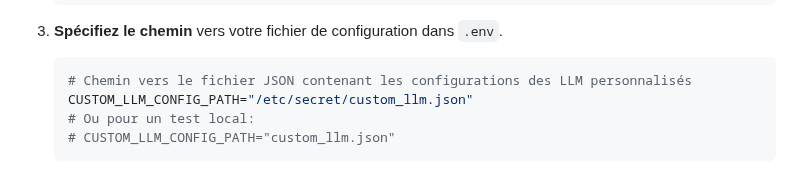
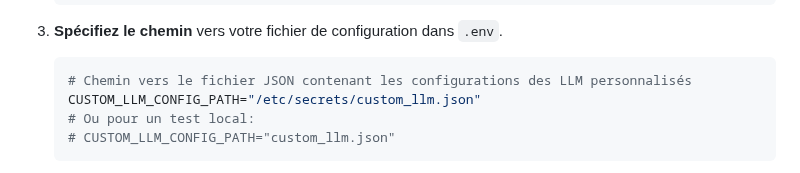
Before and after one commit to Papoulos/Rpg_Scenario_Generator, a Markdown page: README.md, the part around the change. GitHub-like rendering.

````diff
--- a/README.md
+++ b/README.md
@@ -141,7 +141,7 @@ Pour une flexibilité maximale, notamment dans des environnements conteneurisés
 3.  **Spécifiez le chemin** vers votre fichier de configuration dans `.env`.
     ```env
     # Chemin vers le fichier JSON contenant les configurations des LLM personnalisés
-    CUSTOM_LLM_CONFIG_PATH="/etc/secret/custom_llm.json"
+    CUSTOM_LLM_CONFIG_PATH="/etc/secrets/custom_llm.json"
     # Ou pour un test local:
     # CUSTOM_LLM_CONFIG_PATH="custom_llm.json"
     ```
````
